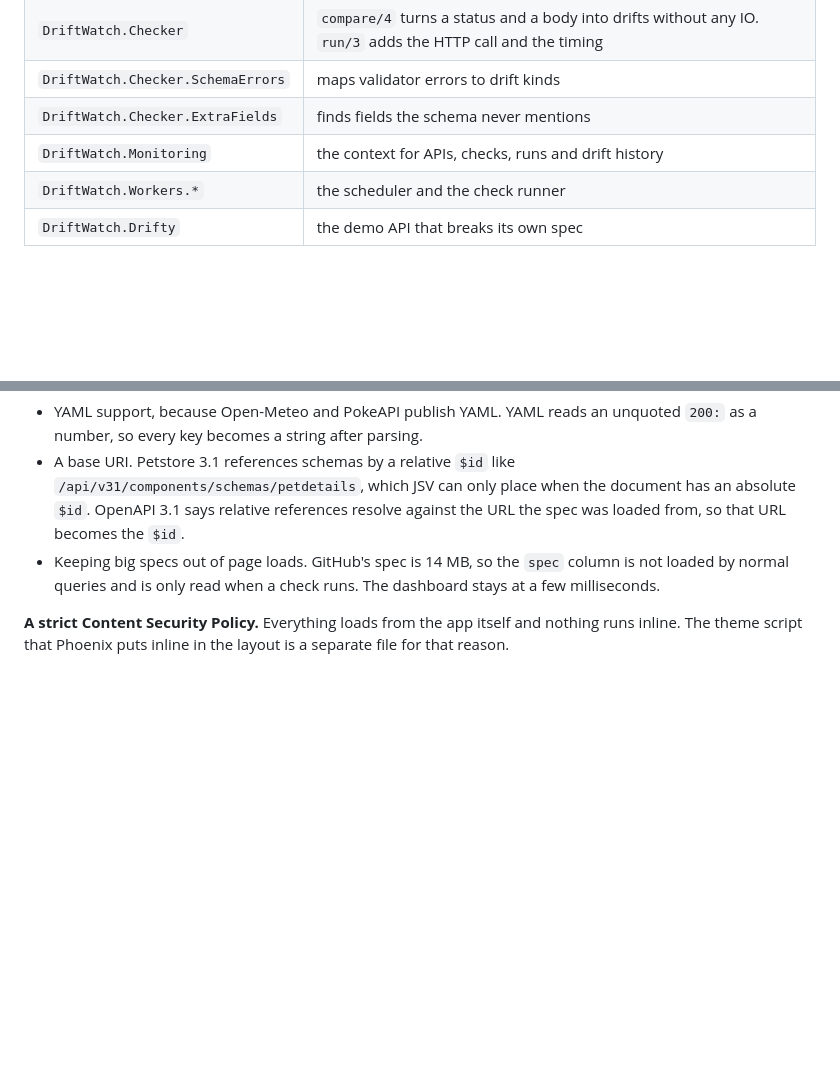
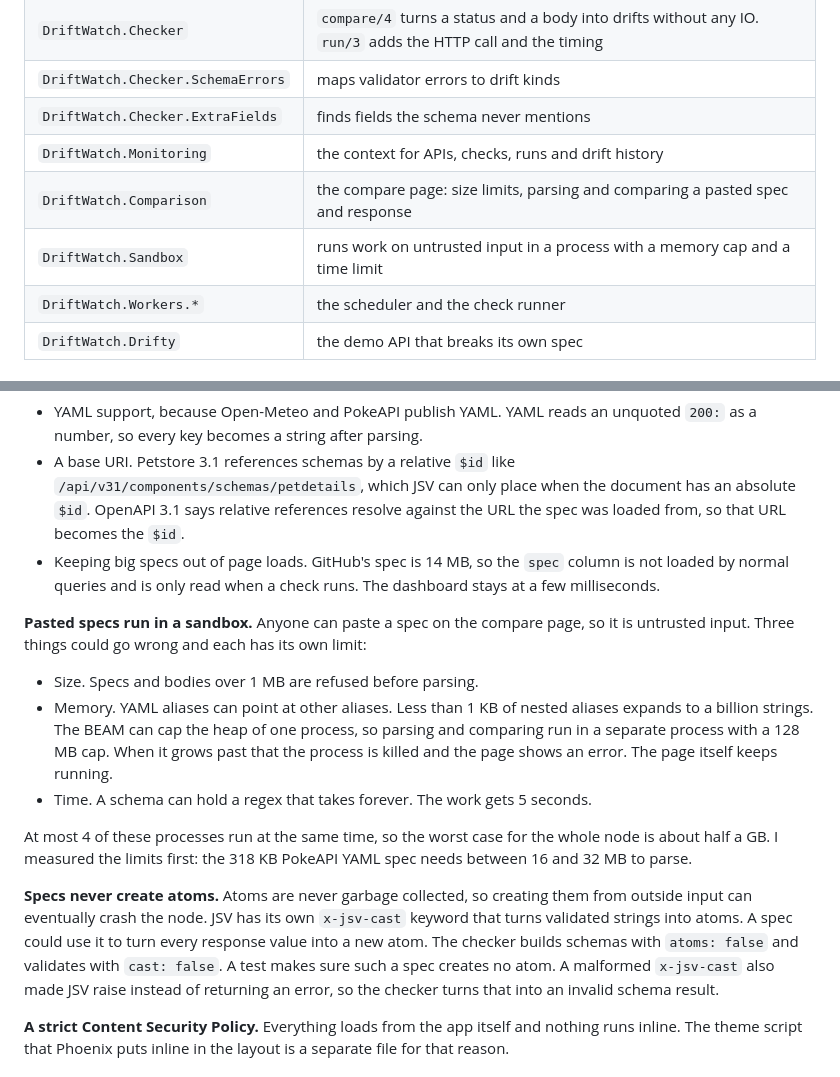
Before and after one commit to jovanasovilj/api_drift_watch, a Markdown page: README.md, 2 parts joined by grey strips. Drawn GitHub-style; blank space fills up the shorter version.

```diff
--- a/README.md
+++ b/README.md
@@ -75,6 +83,8 @@ Oban cron, every minute
 | `DriftWatch.Checker.SchemaErrors` | maps validator errors to drift kinds |
 | `DriftWatch.Checker.ExtraFields` | finds fields the schema never mentions |
 | `DriftWatch.Monitoring` | the context for APIs, checks, runs and drift history |
+| `DriftWatch.Comparison` | the compare page: size limits, parsing and comparing a pasted spec and response |
+| `DriftWatch.Sandbox` | runs work on untrusted input in a process with a memory cap and a time limit |
 | `DriftWatch.Workers.*` | the scheduler and the check runner |
 | `DriftWatch.Drifty` | the demo API that breaks its own spec |
 
@@ -109,6 +119,16 @@ Oban cron, every minute
 * A base URI. Petstore 3.1 references schemas by a relative `$id` like `/api/v31/components/schemas/petdetails`, which JSV can only place when the document has an absolute `$id`. OpenAPI 3.1 says relative references resolve against the URL the spec was loaded from, so that URL becomes the `$id`.
 * Keeping big specs out of page loads. GitHub's spec is 14 MB, so the `spec` column is not loaded by normal queries and is only read when a check runs. The dashboard stays at a few milliseconds.
 
+**Pasted specs run in a sandbox.** Anyone can paste a spec on the compare page, so it is untrusted input. Three things could go wrong and each has its own limit:
+
+* Size. Specs and bodies over 1 MB are refused before parsing.
+* Memory. YAML aliases can point at other aliases. Less than 1 KB of nested aliases expands to a billion strings. The BEAM can cap the heap of one process, so parsing and comparing run in a separate process with a 128 MB cap. When it grows past that the process is killed and the page shows an error. The page itself keeps running.
+* Time. A schema can hold a regex that takes forever. The work gets 5 seconds.
+
+At most 4 of these processes run at the same time, so the worst case for the whole node is about half a GB. I measured the limits first: the 318 KB PokeAPI YAML spec needs between 16 and 32 MB to parse.
+
+**Specs never create atoms.** Atoms are never garbage collected, so creating them from outside input can eventually crash the node. JSV has its own `x-jsv-cast` keyword that turns validated strings into atoms. A spec could use it to turn every response value into a new atom. The checker builds schemas with `atoms: false` and validates with `cast: false`. A test makes sure such a spec creates no atom. A malformed `x-jsv-cast` also made JSV raise instead of returning an error, so the checker turns that into an invalid schema result.
+
 **A strict Content Security Policy.** Everything loads from the app itself and nothing runs inline. The theme script that Phoenix puts inline in the layout is a separate file for that reason.
 
 ## Quality checks
```
Also changed, not shown: other parts of README.md (+10 -1 lines), docs/compare.png (added), 14 other files.
